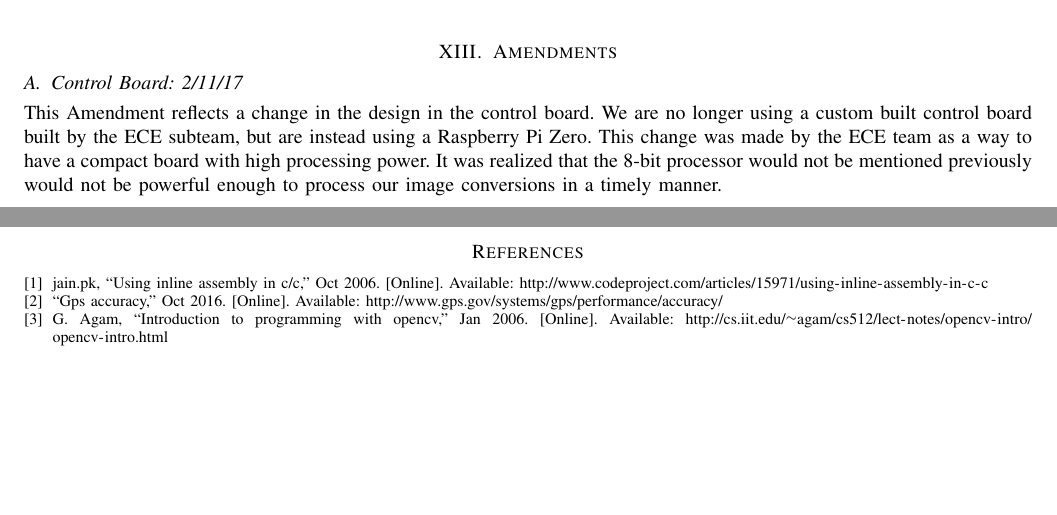
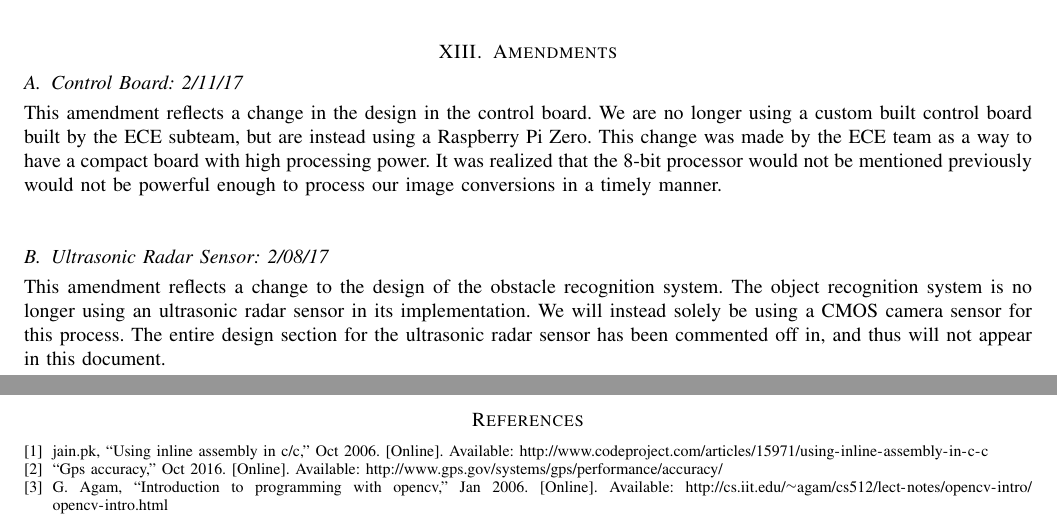
Before and after one commit to ARLISS-oregonstate-1617capstone/ARLISS-Micro-Satellite-Project, a LaTeX paper (docs/DesignDoc/design.tex): two parts of pages 11 and 12 of 13, joined at a grey line, cut so that both start at the same text, the shorter picture padded with empty space. Compiled offline with pdfLaTeX; a missing font is replaced by an installed copy or a similar font; a LaTeX package or settings file that is missing is left out.

Commit message:
Update design.tex
Zachary DeVita added changes to the Amendment section of the document

```diff
--- a/docs/DesignDoc/design.tex
+++ b/docs/DesignDoc/design.tex
@@ -270,7 +270,10 @@ Additionally, to ensure that the rover moves away from the parachute quickly is
 \section{Amendments}
 \subsection{Control Board: 2/11/17}
+This amendment reflects a change in the design in the control board. We are no longer using a custom built control board built by the ECE subteam, but are instead using a Raspberry Pi Zero. This change was made by the ECE team as a way to have a compact board with high processing power. It was realized that the 8-bit processor would not be mentioned previously would not be powerful enough to process our image conversions in a timely manner.\vspace{.3cm}
 \par
-This Amendment reflects a change in the design in the control board. We are no longer using a custom built control board built by the ECE subteam, but are instead using a Raspberry Pi Zero. This change was made by the ECE team as a way to have a compact board with high processing power. It was realized that the 8-bit processor would not be mentioned previously would not be powerful enough to process our image conversions in a timely manner.
+\subsection{Ultrasonic Radar Sensor: 2/08/17}
+This amendment reflects a change to the design of the obstacle recognition system. The object recognition system is no longer using an ultrasonic radar sensor in its implementation. We will instead solely be using a CMOS camera sensor for this process. The entire design section for the ultrasonic radar sensor has been commented off in, and thus will not appear in this document.\vspace{.3cm}
+\par
 
 \clearpage
 \pagenumbering{gobble}
```
Also changed, not shown: docs/DesignDoc/design.tex (2 more changed lines).
